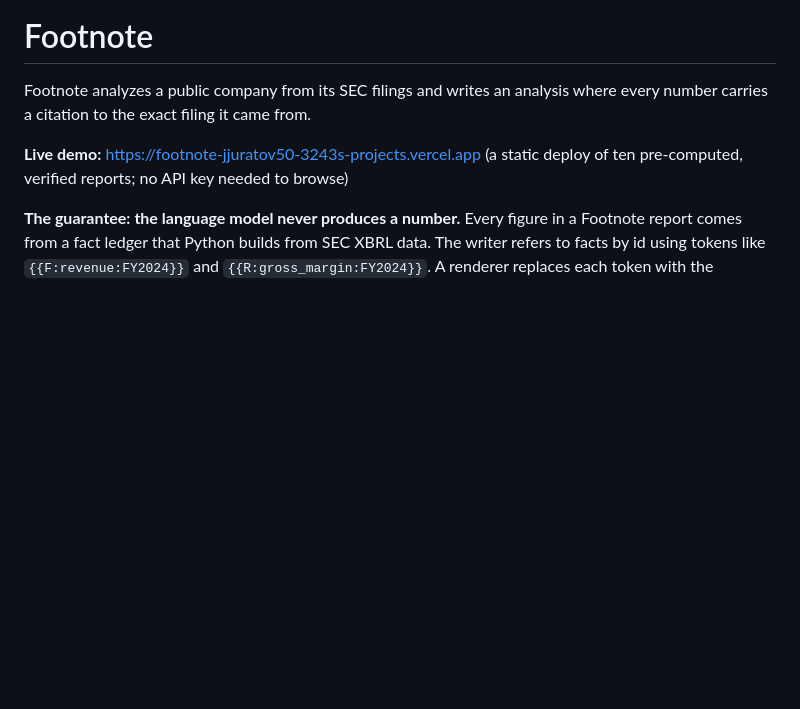
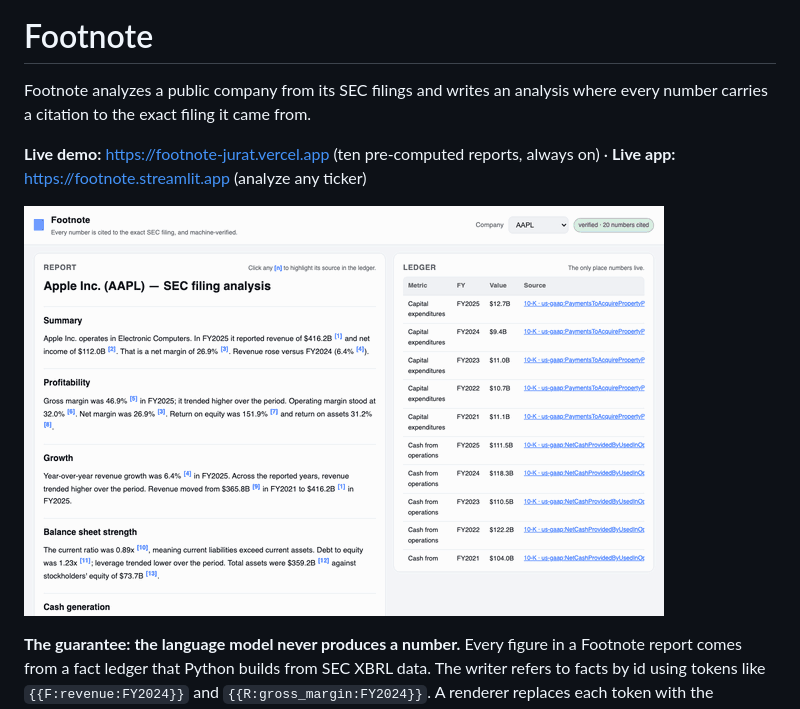
Before and after one commit to jurat11/footnote, a Markdown page: README.md, the part around the change. Drawn GitHub-style; pictures changed too: docs/demo.gif (added); blank space fills up the shorter version.

```diff
--- a/README.md
+++ b/README.md
@@ -3,8 +3,10 @@
 Footnote analyzes a public company from its SEC filings and writes an analysis where
 every number carries a citation to the exact filing it came from.
 
-**Live demo:** https://footnote-jjuratov50-3243s-projects.vercel.app
-(a static deploy of ten pre-computed, verified reports; no API key needed to browse)
+**Live demo:** https://footnote-jurat.vercel.app (ten pre-computed reports, always on)
+· **Live app:** https://footnote.streamlit.app (analyze any ticker)
+
+![Footnote demo](docs/demo.gif)
 
 **The guarantee: the language model never produces a number.** Every figure in a
 Footnote report comes from a fact ledger that Python builds from SEC XBRL data. The
```
Also changed, not shown: 5 other files.
